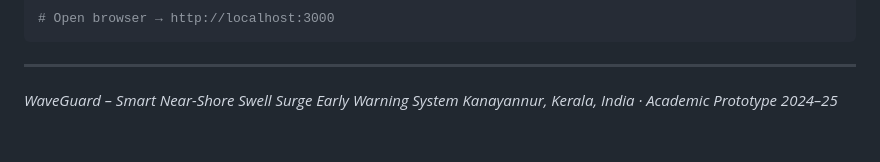
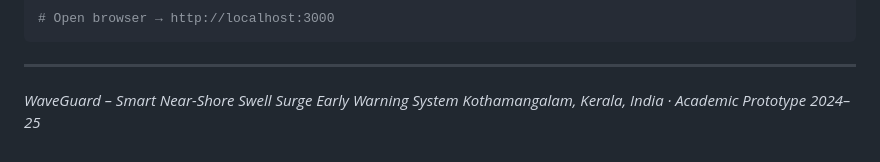
Before and after one commit to shadeed2004-gif/waveguard, a Markdown page: how_to_run.md, the part around the change. GitHub-like rendering.

```diff
--- a/how_to_run.md
+++ b/how_to_run.md
@@ -477,4 +477,4 @@ npm run dev
 ---
 
 *WaveGuard – Smart Near-Shore Swell Surge Early Warning System*
-*Kanayannur, Kerala, India · Academic Prototype 2024–25*
+*Kothamangalam, Kerala, India · Academic Prototype 2024–25*
```
Also changed, not shown: README.md (+1 -1 lines).
